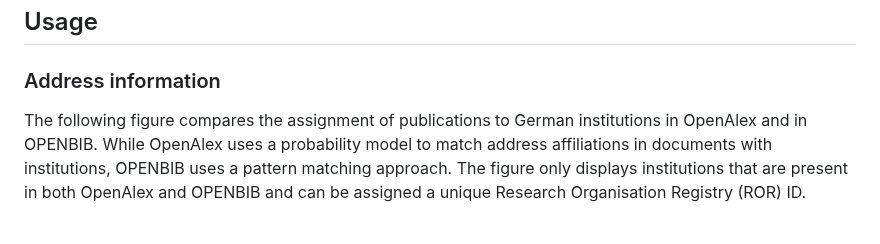
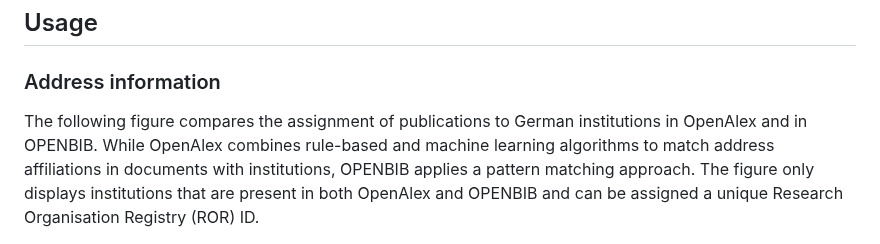
Before and after one commit to kbopenbib/kbopenbib_data, a Markdown page: README.md, the part around the change. Drawn GitHub-style.

Commit message:
fix description

```diff
--- a/README.md
+++ b/README.md
@@ -30,11 +30,11 @@ with publication years 2014 to 2024.
 ### Address information
 
 The following figure compares the assignment of publications to German institutions
-in OpenAlex and in OPENBIB. While OpenAlex uses a probability model to match
-address affiliations in documents with institutions, OPENBIB uses a pattern matching
-approach. The figure only displays institutions that are present in both
-OpenAlex and OPENBIB and can be assigned a unique Research Organisation
-Registry (ROR) ID.
+in OpenAlex and in OPENBIB. While OpenAlex combines rule-based and machine learning
+algorithms to match address affiliations in documents with institutions, OPENBIB
+applies a pattern matching approach. The figure only displays institutions that are
+present in both OpenAlex and OPENBIB and can be assigned a unique Research
+Organisation Registry (ROR) ID.
 
 <figure>
     <img src="examples/kb_institution_disambiguation.png" width="70%" />
```
